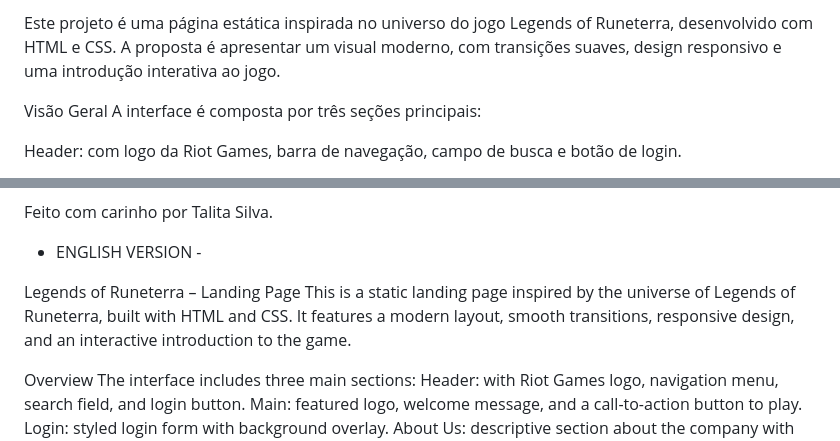
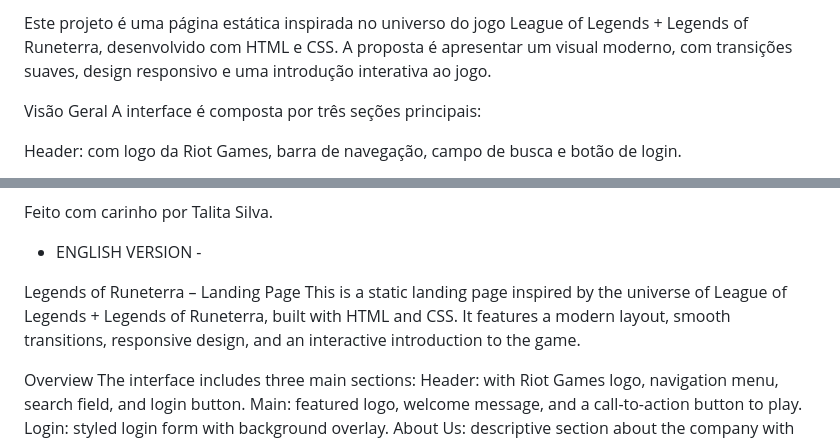
Before and after one commit to TalitaSilva826/projeto.site_gamecompany, a Markdown page: README.md, 2 parts joined by grey strips. GitHub-like rendering.

Commit message:
Update README.md
Este projeto é uma página estática inspirada no universo do jogo League of Legends + Legends of Runeterra, desenvolvido com HTML e CSS. A proposta é apresentar um visual moderno, com transições suaves, design responsivo e uma introdução interativa ao jogo.

Signed-off-by: Talita Silva <talitasilvasantanaoliveira@gmail.com>

```diff
--- a/README.md
+++ b/README.md
@@ -1,4 +1,4 @@
-Este projeto é uma página estática inspirada no universo do jogo Legends of Runeterra, desenvolvido com HTML e CSS. A proposta é apresentar um visual moderno, com transições suaves, design responsivo e uma introdução interativa ao jogo.
+Este projeto é uma página estática inspirada no universo do jogo League of Legends + Legends of Runeterra, desenvolvido com HTML e CSS. A proposta é apresentar um visual moderno, com transições suaves, design responsivo e uma introdução interativa ao jogo.
 
 Visão Geral
 A interface é composta por três seções principais:
@@ -59,7 +59,7 @@ Feito com carinho por Talita Silva.
 - ENGLISH VERSION -
 
 Legends of Runeterra – Landing Page
-This is a static landing page inspired by the universe of Legends of Runeterra, built with HTML and CSS. It features a modern layout, smooth transitions, responsive design, and an interactive introduction to the game.
+This is a static landing page inspired by the universe of League of Legends + Legends of Runeterra, built with HTML and CSS. It features a modern layout, smooth transitions, responsive design, and an interactive introduction to the game.
 
 Overview
 The interface includes three main sections:
```
